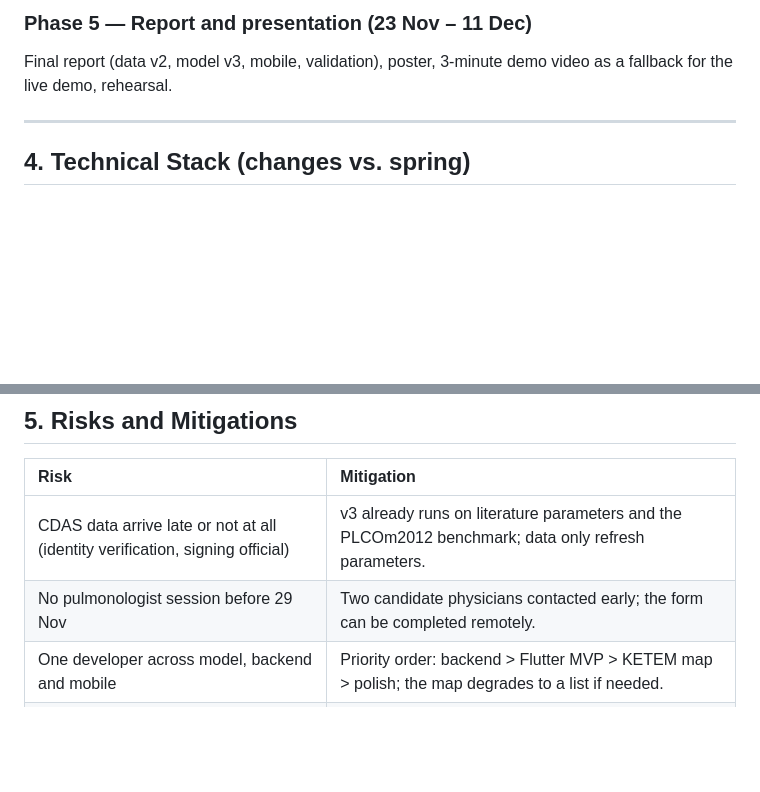
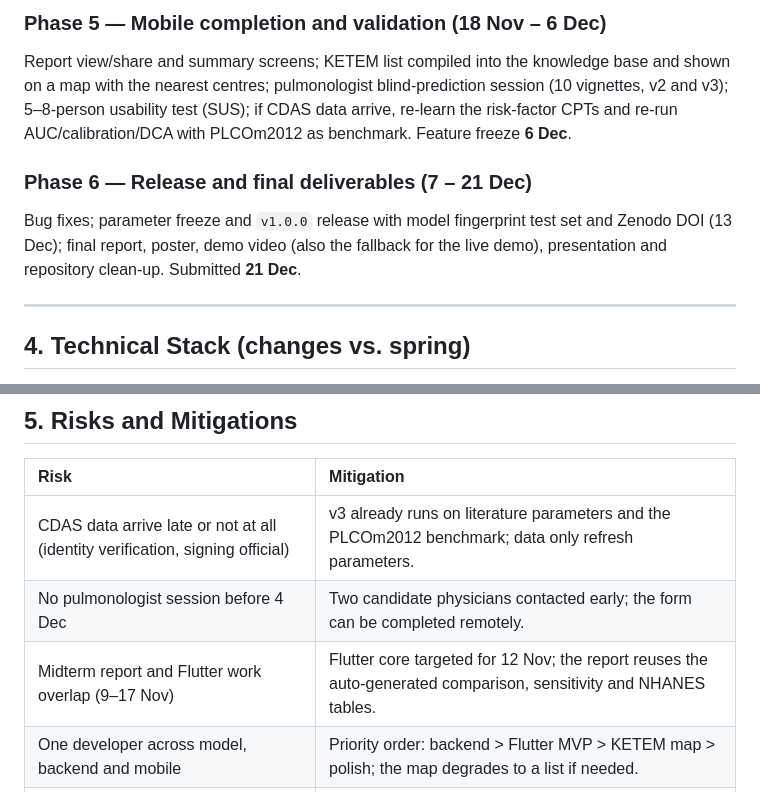
Before and after one commit to SamedKizilhan/Praevidio-AI, a Markdown page: docs/ProjectPlan_Fall2026.md, 2 parts joined by grey strips. GitHub-like rendering; blank space fills up the shorter version.

```diff
--- a/docs/ProjectPlan_Fall2026.md
+++ b/docs/ProjectPlan_Fall2026.md
@@ -46,6 +48,9 @@ KETEM list compiled into the knowledge base and shown on a map with the nearest
 
-### Phase 5 — Report and presentation (23 Nov – 11 Dec)
-Final report (data v2, model v3, mobile, validation), poster, 3-minute demo video as a fallback for the live demo, rehearsal.
+### Phase 5 — Mobile completion and validation (18 Nov – 6 Dec)
+Report view/share and summary screens; KETEM list compiled into the knowledge base and shown on a map with the nearest centres; pulmonologist blind-prediction session (10 vignettes, v2 and v3); 5–8-person usability test (SUS); if CDAS data arrive, re-learn the risk-factor CPTs and re-run AUC/calibration/DCA with PLCOm2012 as benchmark. Feature freeze **6 Dec**.
+
+### Phase 6 — Release and final deliverables (7 – 21 Dec)
+Bug fixes; parameter freeze and `v1.0.0` release with model fingerprint test set and Zenodo DOI (13 Dec); final report, poster, demo video (also the fallback for the live demo), presentation and repository clean-up. Submitted **21 Dec**.
 
 ---
 
@@ -63,7 +68,8 @@ Final report (data v2, model v3, mobile, validation), poster, 3-minute demo vide
 | Risk | Mitigation |
 | :--- | :--- |
 | CDAS data arrive late or not at all (identity verification, signing official) | v3 already runs on literature parameters and the PLCOm2012 benchmark; data only refresh parameters. |
-| No pulmonologist session before 29 Nov | Two candidate physicians contacted early; the form can be completed remotely. |
+| No pulmonologist session before 4 Dec | Two candidate physicians contacted early; the form can be completed remotely. |
+| Midterm report and Flutter work overlap (9–17 Nov) | Flutter core targeted for 12 Nov; the report reuses the auto-generated comparison, sensitivity and NHANES tables. |
 | One developer across model, backend and mobile | Priority order: backend > Flutter MVP > KETEM map > polish; the map degrades to a list if needed. |
 | v3 bands change spring demo results | v2 and v3 reported side by side with the reasons (a contribution in itself). |
 | Live voice demo fails on presentation day | TTS cache, demo video, text channel fallback. |
```
Also changed, not shown: other parts of docs/ProjectPlan_Fall2026.md (+15 -13 lines).
